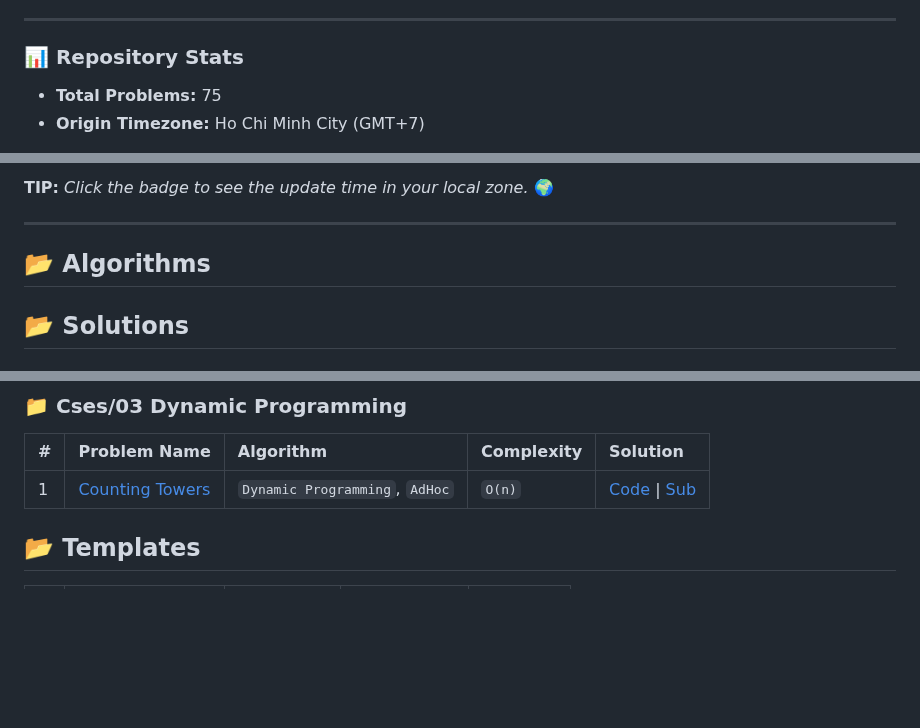
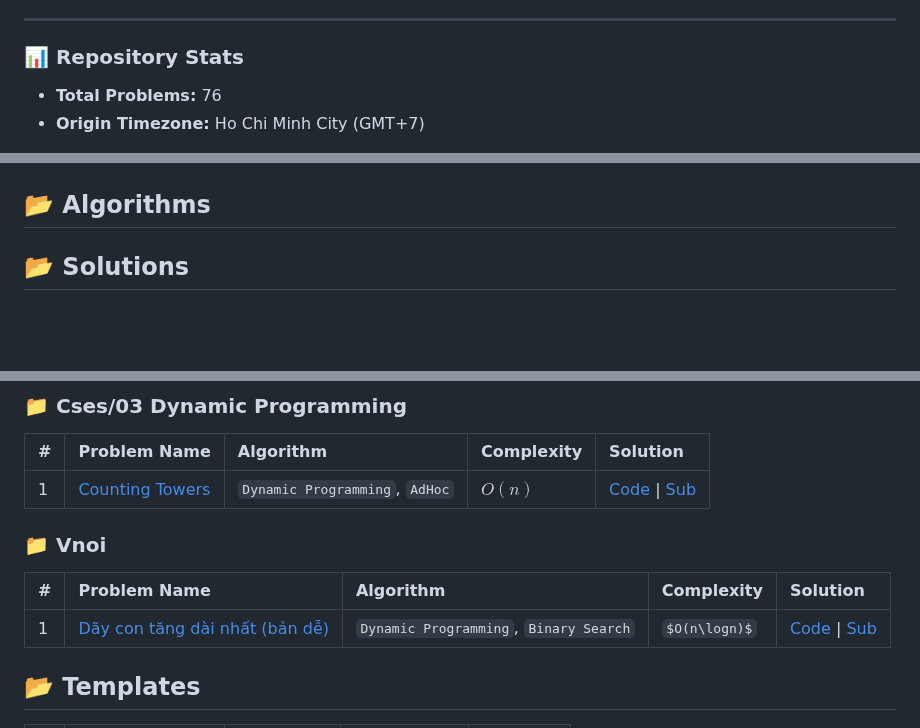
Before and after one commit to TomDevX/CP-Archive, a Markdown page: README.md, 3 parts joined by grey strips. GitHub-like rendering; some formulas as TeX source; blank space fills up the shorter version.

Commit message:
docs: automated README update [bot]

```diff
--- a/README.md
+++ b/README.md
@@ -29,6 +29,6 @@ A dedicated repository for algorithmic research, optimized C++ templates, and pr
 ---
 ### 📊 Repository Stats
 
-- **Total Problems:** 75
+- **Total Problems:** 76
 - **Origin Timezone:** Ho Chi Minh City (GMT+7)
 
@@ -36,7 +36,4 @@ A dedicated repository for algorithmic research, optimized C++ templates, and pr
 
-**TIP:** *Click the badge to see the update time in your local zone.* 🌍
-
----
 ## 📂 Algorithms
 ## 📂 Solutions
 ### 📁 Codeforces
@@ -118,7 +115,12 @@ A dedicated repository for algorithmic research, optimized C++ templates, and pr
 ### 📁 Cses/03 Dynamic Programming
 | # | Problem Name | Algorithm | Complexity | Solution |
 | :--- | :--- | :--- | :--- | :--- |
-| 1 | [Counting Towers](https://cses.fi/problemset/task/2413) | `Dynamic Programming`, `AdHoc` | `O(n)` | [Code](Solutions/CSES/03_Dynamic_Programming/2413_Counting_Towers.cpp) \| [Sub](https://cses.fi/problemset/result/16155651/) |
+| 1 | [Counting Towers](https://cses.fi/problemset/task/2413) | `Dynamic Programming`, `AdHoc` | $O(n)$ | [Code](Solutions/CSES/03_Dynamic_Programming/2413_Counting_Towers.cpp) \| [Sub](https://cses.fi/problemset/result/16155651/) |
+
+### 📁 Vnoi
+| # | Problem Name | Algorithm | Complexity | Solution |
+| :--- | :--- | :--- | :--- | :--- |
+| 1 | [Dãy con tăng dài nhất (bản dễ)](https://oj.vnoi.info/problem/liq) | `Dynamic Programming`, `Binary Search` | $O(n\logn)$ | [Code](Solutions/VNOI/liq.cpp) \| [Sub](https://oj.vnoi.info/src/10967418) |
 
 ## 📂 Templates
 | # | Problem Name | Algorithm | Complexity | Solution |
```
Also changed, not shown: other parts of README.md (+1 -1 lines).
